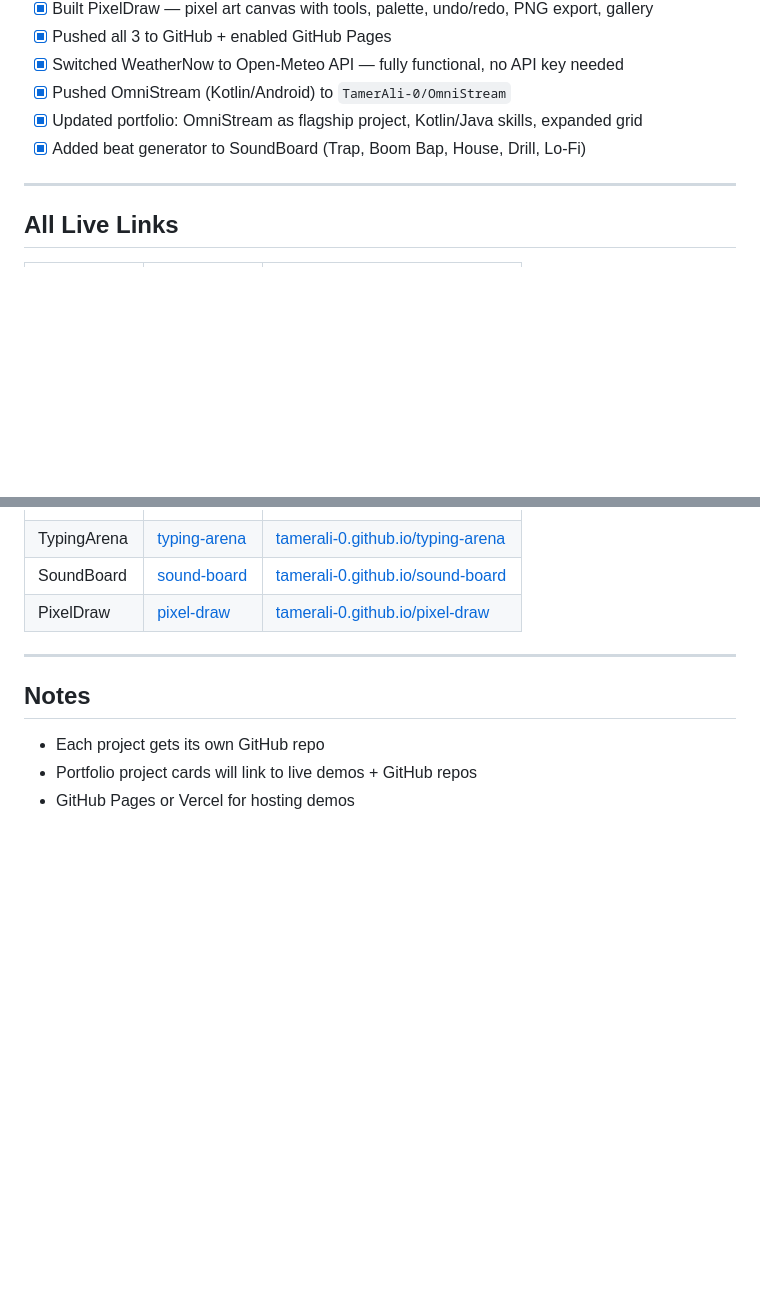
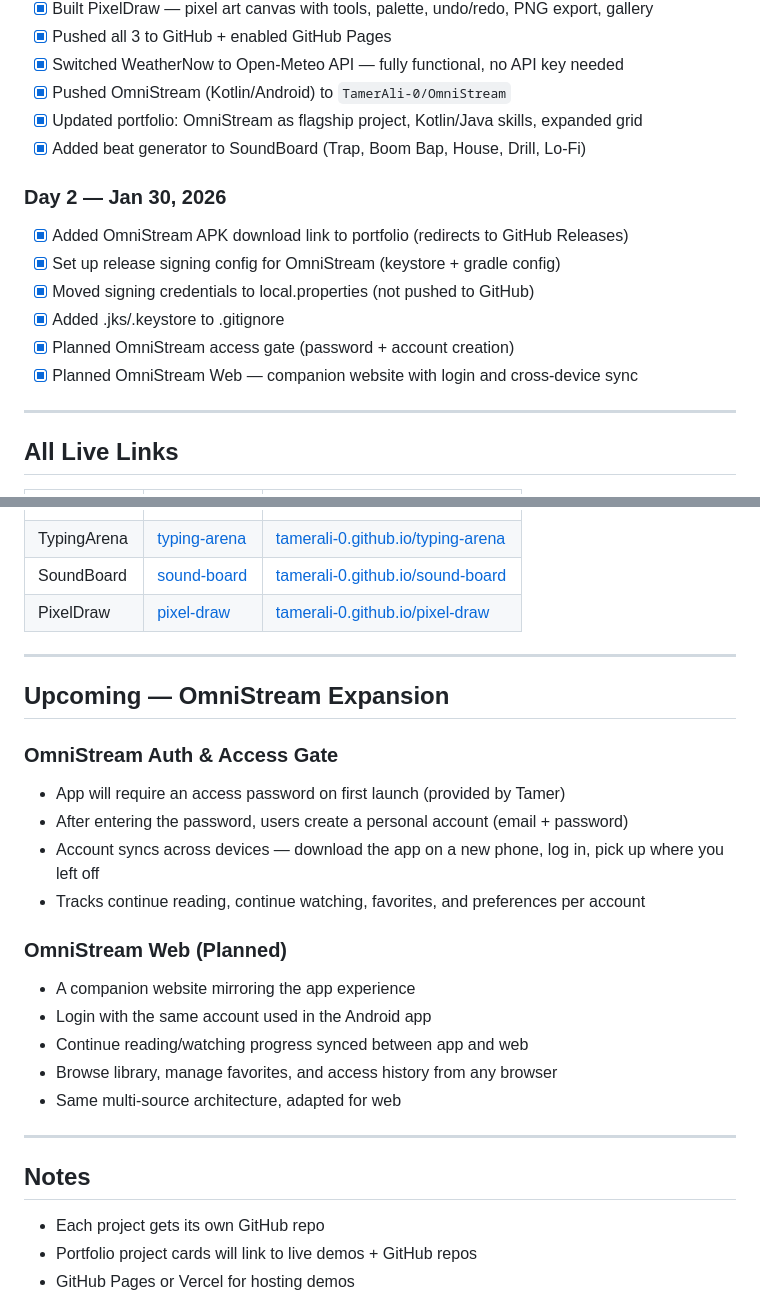
Before and after one commit to TamerAli-0/portfolio, a Markdown page: DEVLOG.md, 2 parts joined by grey strips. Drawn GitHub-style; blank space fills up the shorter version.

Commit message:
Update devlog: OmniStream auth gate, web companion, signing setup
Day 2 log — release signing, APK download link, planned access
password gate with account system, and OmniStream Web companion site.

```diff
--- a/DEVLOG.md
+++ b/DEVLOG.md
@@ -164,6 +164,14 @@ A drum machine / sound pad where users tap colorful pads to trigger sounds. Supp
 - [x] Updated portfolio: OmniStream as flagship project, Kotlin/Java skills, expanded grid
 - [x] Added beat generator to SoundBoard (Trap, Boom Bap, House, Drill, Lo-Fi)
 
+### Day 2 — Jan 30, 2026
+- [x] Added OmniStream APK download link to portfolio (redirects to GitHub Releases)
+- [x] Set up release signing config for OmniStream (keystore + gradle config)
+- [x] Moved signing credentials to local.properties (not pushed to GitHub)
+- [x] Added .jks/.keystore to .gitignore
+- [x] Planned OmniStream access gate (password + account creation)
+- [x] Planned OmniStream Web — companion website with login and cross-device sync
+
 ---
 
 ## All Live Links
@@ -179,6 +187,23 @@ A drum machine / sound pad where users tap colorful pads to trigger sounds. Supp
 
 ---
 
+## Upcoming — OmniStream Expansion
+
+### OmniStream Auth & Access Gate
+- App will require an access password on first launch (provided by Tamer)
+- After entering the password, users create a personal account (email + password)
+- Account syncs across devices — download the app on a new phone, log in, pick up where you left off
+- Tracks continue reading, continue watching, favorites, and preferences per account
+
+### OmniStream Web (Planned)
+- A companion website mirroring the app experience
+- Login with the same account used in the Android app
+- Continue reading/watching progress synced between app and web
+- Browse library, manage favorites, and access history from any browser
+- Same multi-source architecture, adapted for web
+
+---
+
 ## Notes
 - Each project gets its own GitHub repo
 - Portfolio project cards will link to live demos + GitHub repos
```
